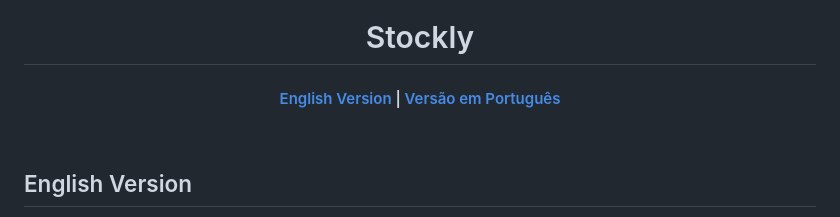
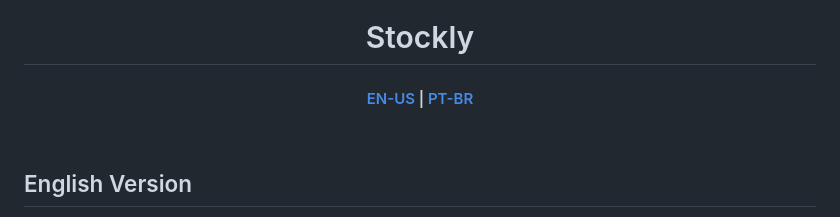
Before and after one commit to sophialaurans/stockly-cs50-final-project, a Markdown page: README.md, the part around the change. Rendered like a GitHub page.

Commit message:
docs: update readme

```diff
--- a/README.md
+++ b/README.md
@@ -3,7 +3,7 @@
 
 # Stockly
 
-#### [English Version](#english-version) | [Versão em Português](#versão-em-português)
+#### [EN-US](#english-version) | [PT-BR](#versão-em-português)
 
 </div>
 <br>
```
